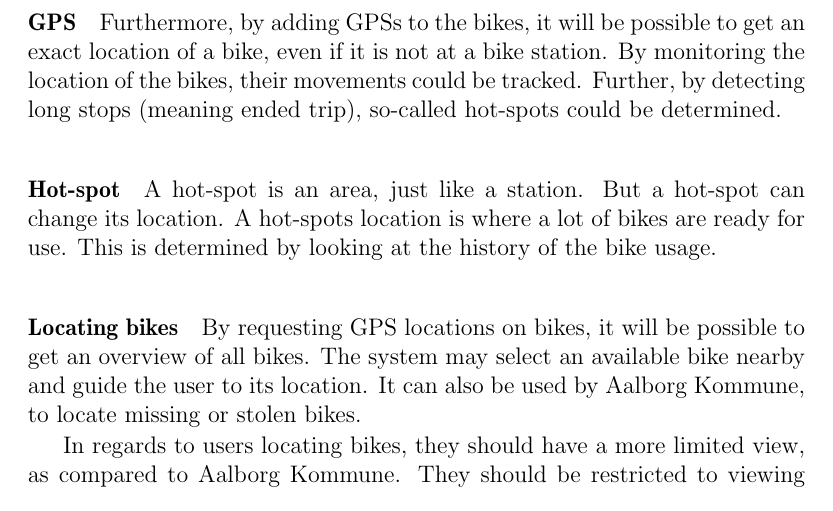
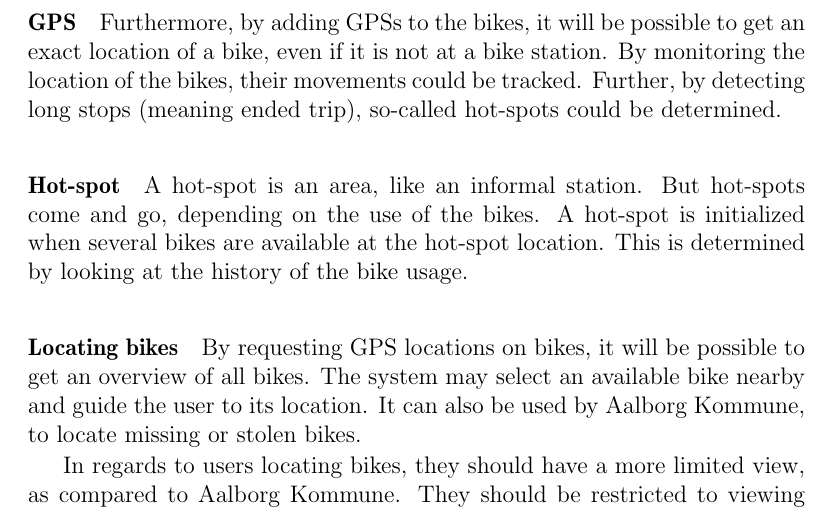
Before and after one commit to sw701e14/report, a LaTeX thesis (main.tex, which reads content/problem_statement.tex): part of page 13 of 29, cut so that both start at the same text. Compiled offline with pdfLaTeX; a LaTeX package or settings file that is missing is left out.

Commit message:
Reformulated hot-spot definition

```diff
--- a/content/problem_statement.tex
+++ b/content/problem_statement.tex
@@ -31,9 +31,9 @@ By monitoring the location of the bikes, their movements could be tracked.
 Further, by detecting long stops (meaning ended trip), so-called hot-spots could be determined.
 
 \paragraph{Hot-spot}
-A hot-spot is an area, just like a station.
-But a hot-spot can change its location.
-A hot-spots location is where a lot of bikes are ready for use.
+A hot-spot is an area, like an informal station.
+But hot-spots come and go, depending on the use of the bikes.
+A hot-spot is initialized when several bikes are available at the hot-spot location.
 This is determined by looking at the history of the bike usage.
 
 \paragraph{Locating bikes}
```
